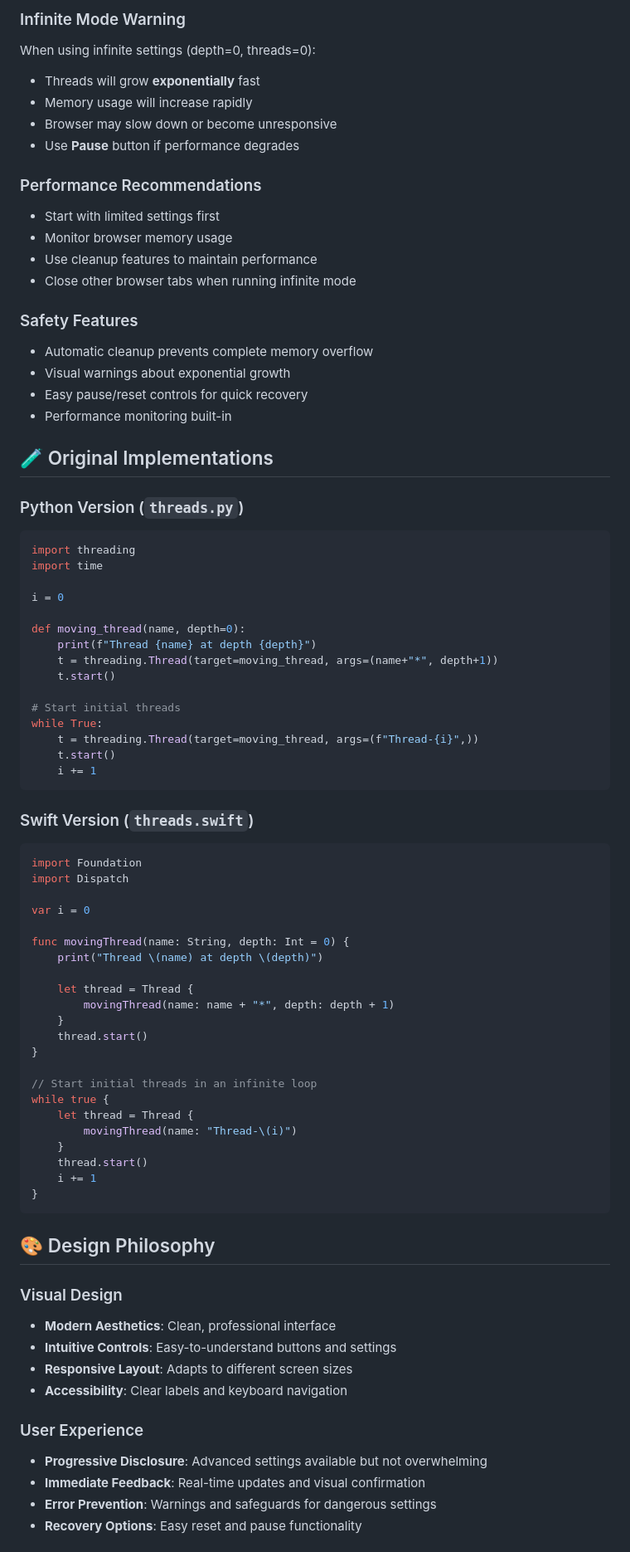
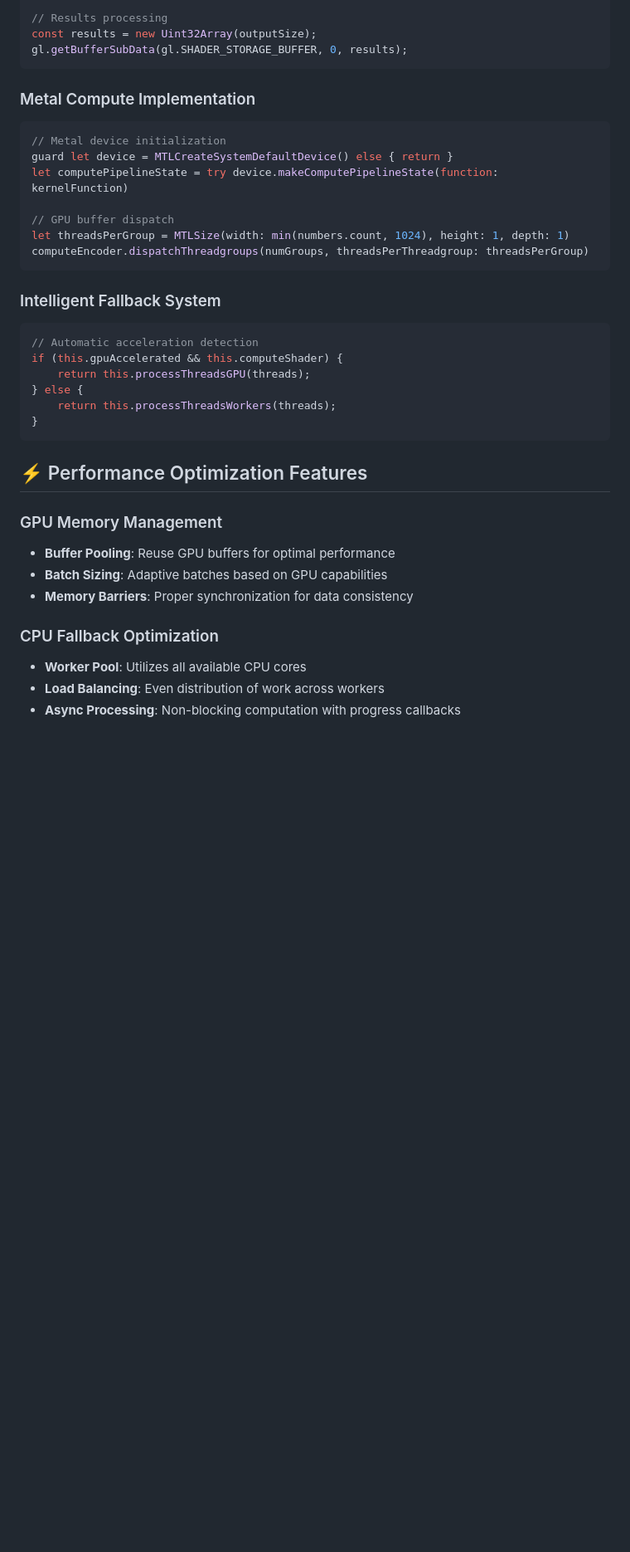
Before and after one commit to alexanderdfox/Threads, a Markdown page: README.md, the part around the change printed below. Shown: that part at 83% size. Rendered like a GitHub page; blank space fills up the shorter version.

````diff
--- a/README.md
+++ b/README.md
@@ -157,80 +214,38 @@ The simulation replicates the original Python/Swift behavior:
-### Infinite Mode Warning
-When using infinite settings (depth=0, threads=0):
-- Threads will grow **exponentially** fast
-- Memory usage will increase rapidly
-- Browser may slow down or become unresponsive
-- Use **Pause** button if performance degrades
-
-### Performance Recommendations
-- Start with limited settings first
-- Monitor browser memory usage
-- Use cleanup features to maintain performance
-- Close other browser tabs when running infinite mode
-
-### Safety Features
-- Automatic cleanup prevents complete memory overflow
-- Visual warnings about exponential growth
-- Easy pause/reset controls for quick recovery
-- Performance monitoring built-in
-
-## 🧪 Original Implementations
-
-### Python Version (`threads.py`)
-```python
-import threading
-import time
-
-i = 0
-
-def moving_thread(name, depth=0):
-    print(f"Thread {name} at depth {depth}")
-    t = threading.Thread(target=moving_thread, args=(name+"*", depth+1))
-    t.start()
-
-# Start initial threads
-while True:
-    t = threading.Thread(target=moving_thread, args=(f"Thread-{i}",))
-    t.start()
-    i += 1
+// Results processing
+const results = new Uint32Array(outputSize);
+gl.getBufferSubData(gl.SHADER_STORAGE_BUFFER, 0, results);
 ```
 
-### Swift Version (`threads.swift`)
+### Metal Compute Implementation
 ```swift
-import Foundation
-import Dispatch
+// Metal device initialization
+guard let device = MTLCreateSystemDefaultDevice() else { return }
+let computePipelineState = try device.makeComputePipelineState(function: kernelFunction)
 
-var i = 0
+// GPU buffer dispatch
+let threadsPerGroup = MTLSize(width: min(numbers.count, 1024), height: 1, depth: 1)
+computeEncoder.dispatchThreadgroups(numGroups, threadsPerThreadgroup: threadsPerGroup)
+```
 
-func movingThread(name: String, depth: Int = 0) {
-    print("Thread \(name) at depth \(depth)")
-
-    let thread = Thread {
-        movingThread(name: name + "*", depth: depth + 1)
-    }
-    thread.start()
-}
-
-// Start initial threads in an infinite loop
-while true {
-    let thread = Thread {
-        movingThread(name: "Thread-\(i)")
-    }
-    thread.start()
-    i += 1
+### Intelligent Fallback System
+```javascript
+// Automatic acceleration detection
+if (this.gpuAccelerated && this.computeShader) {
+    return this.processThreadsGPU(threads);
+} else {
+    return this.processThreadsWorkers(threads);
 }
 ```
 
-## 🎨 Design Philosophy
+## ⚡ Performance Optimization Features
 
-### Visual Design
-- **Modern Aesthetics**: Clean, professional interface
-- **Intuitive Controls**: Easy-to-understand buttons and settings
-- **Responsive Layout**: Adapts to different screen sizes
-- **Accessibility**: Clear labels and keyboard navigation
+### GPU Memory Management
+- **Buffer Pooling**: Reuse GPU buffers for optimal performance
+- **Batch Sizing**: Adaptive batches based on GPU capabilities
+- **Memory Barriers**: Proper synchronization for data consistency
 
-### User Experience
-- **Progressive Disclosure**: Advanced settings available but not overwhelming
-- **Immediate Feedback**: Real-time updates and visual confirmation
-- **Error Prevention**: Warnings and safeguards for dangerous settings
-- **Recovery Options**: Easy reset and pause functionality
+### CPU Fallback Optimization
+- **Worker Pool**: Utilizes all available CPU cores
+- **Load Balancing**: Even distribution of work across workers
+- **Async Processing**: Non-blocking computation with progress callbacks
 
````
Also changed, not shown: other parts of README.md (+286 -139 lines).
